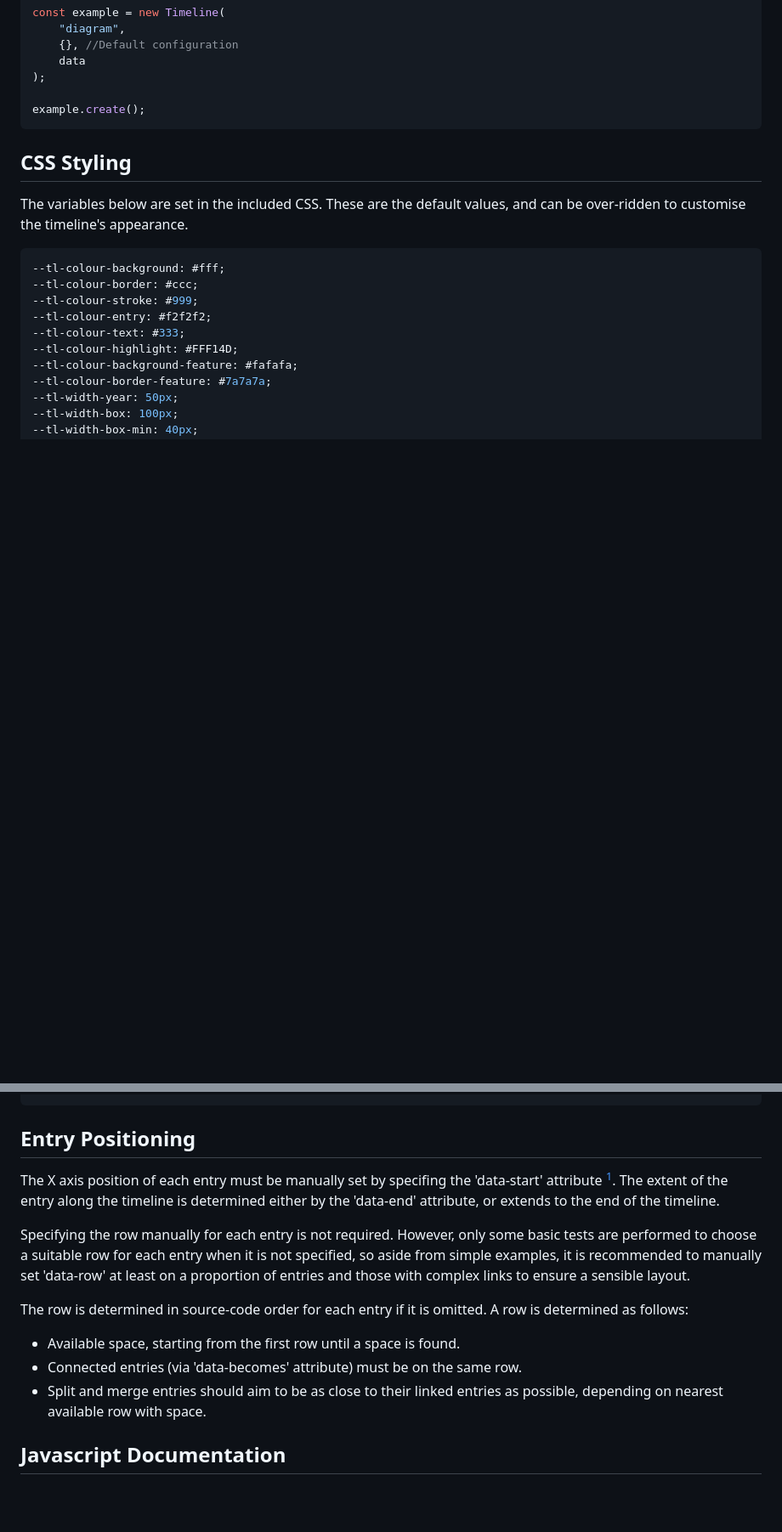
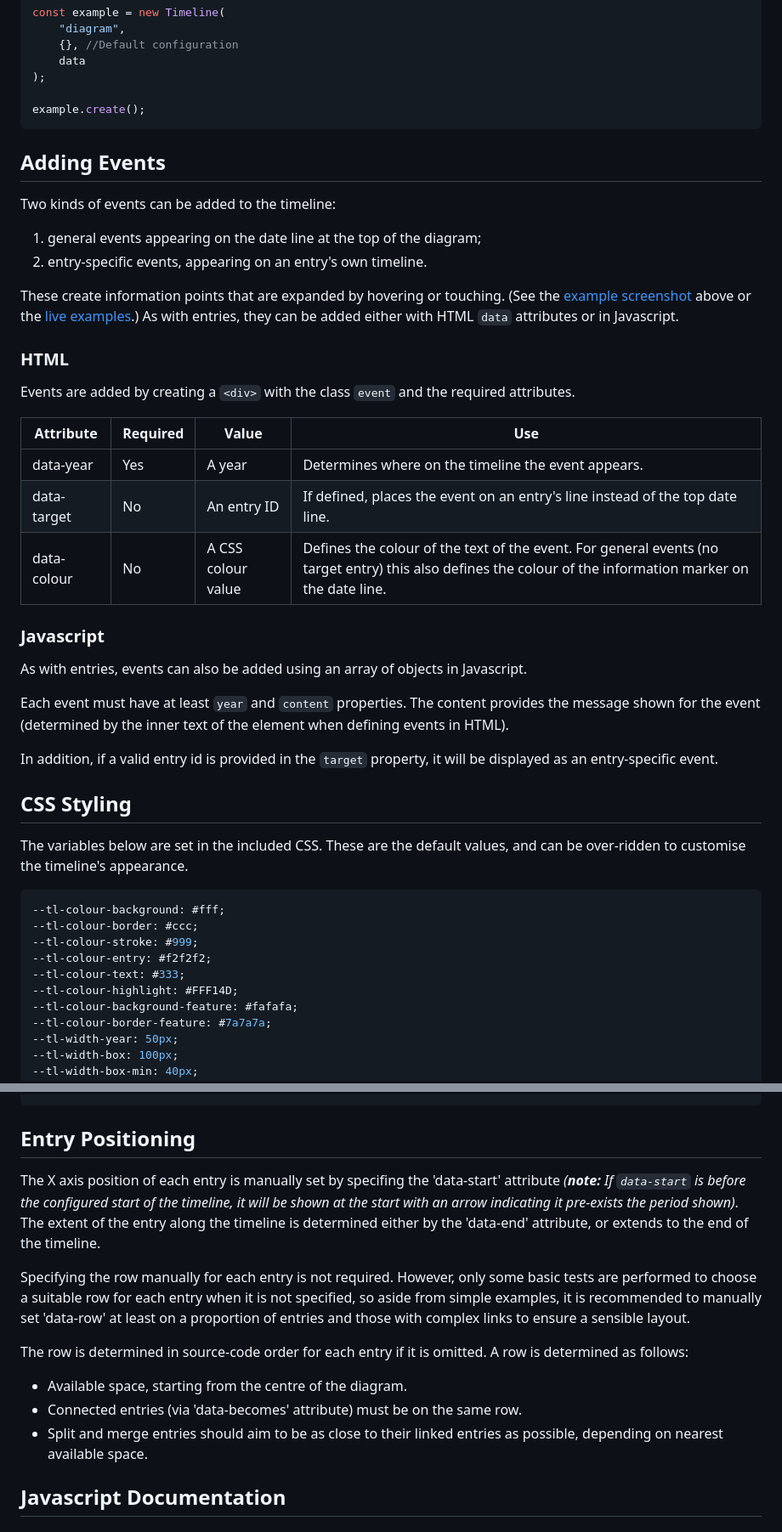
Before and after one commit to Aonrud/Timeline.js, a Markdown page: README.md, 2 parts joined by grey strips. Shown: that part at 85% size. Drawn GitHub-style; blank space fills up the shorter version.

````diff
--- a/README.md
+++ b/README.md
@@ -116,6 +121,33 @@ const example = new Timeline(
 
 example.create();
 ```
+
+## Adding Events
+
+Two kinds of events can be added to the timeline:
+
+1. general events appearing on the date line at the top of the diagram;
+2. entry-specific events, appearing on an entry's own timeline.
+
+These create information points that are expanded by hovering or touching. (See the [example screenshot](#examples) above or the [live examples](#live-examples).) As with entries, they can be added either with HTML `data` attributes or in Javascript.
+
+### HTML
+
+Events are added by creating a `<div>` with the class `event` and the required attributes.
+
+|Attribute	|Required	|Value	|Use	|
+|-----------|-----------|-------|-------|
+|data-year  |Yes|<number> A year| Determines where on the timeline the event appears.|
+|data-target|No|<string> An entry ID| If defined, places the event on an entry's line instead of the top date line.|
+|data-colour|No|A CSS colour value| Defines the colour of the text of the event. For general events (no target entry) this also defines the colour of the information marker on the date line.|
+
+### Javascript
+
+As with entries, events can also be added using an array of objects in Javascript.
+
+Each event must have at least `year` and `content` properties. The content provides the message shown for the event (determined by the inner text of the element when defining events in HTML).
+
+In addition, if a valid entry id is provided in the `target` property, it will be displayed as an entry-specific event.
 
 ## CSS Styling
 
@@ -199,13 +231,13 @@ The provided classes will position the controls in a box in the bottom right cor
 
 ## Entry Positioning
 
-The X axis position of each entry must be manually set by specifing the 'data-start' attribute [^1].  The extent of the entry along the timeline is determined either by the 'data-end' attribute, or extends to the end of the timeline.
+The X axis position of each entry is manually set by specifing the 'data-start' attribute *(**note:** If `data-start` is before the configured start of the timeline, it will be shown at the start with an arrow indicating it pre-exists the period shown)*. The extent of the entry along the timeline is determined either by the 'data-end' attribute, or extends to the end of the timeline.
 
 Specifying the row manually for each entry is not required. However, only some basic tests are performed to choose a suitable row for each entry when it is not specified, so aside from simple examples, it is recommended to manually set 'data-row' at least on a proportion of entries and those with complex links to ensure a sensible layout.
 
 The row is determined in source-code order for each entry if it is omitted. A row is determined as follows:
 
-* Available space, starting from the first row until a space is found.
+* Available space, starting from the centre of the diagram.
 * Connected entries (via 'data-becomes' attribute) must be on the same row.
-* Split and merge entries should aim to be as close to their linked entries as possible, depending on nearest available row with space.
+* Split and merge entries should aim to be as close to their linked entries as possible, depending on nearest available space.
 
````
Also changed, not shown: other parts of README.md (+15 -10 lines), images/example.png, 1 other file.
